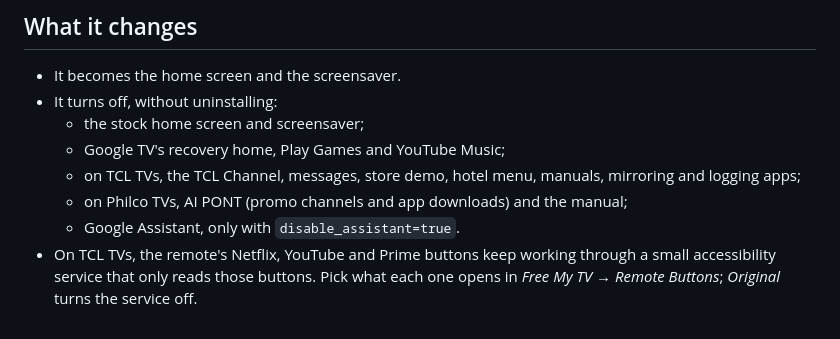
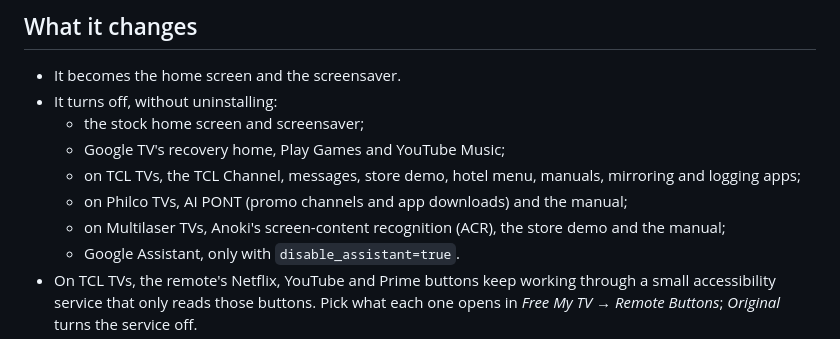
Before and after one commit to Leonel59/FireTv-FreemyTv, a Markdown page: README.md, the part around the change. Rendered like a GitHub page.

Commit message:
README: what goes off on Multilaser TVs (#36)
Co-Authored-By: Claude Opus 5.5 <noreply@anthropic.com>

```diff
--- a/README.md
+++ b/README.md
@@ -140,6 +140,7 @@ To remove it for good, switch to *Original* first, then uninstall *Free My TV* (
   - Google TV's recovery home, Play Games and YouTube Music;
   - on TCL TVs, the TCL Channel, messages, store demo, hotel menu, manuals, mirroring and logging apps;
   - on Philco TVs, AI PONT (promo channels and app downloads) and the manual;
+  - on Multilaser TVs, Anoki's screen-content recognition (ACR), the store demo and the manual;
   - Google Assistant, only with `disable_assistant=true`.
 - On TCL TVs, the remote's Netflix, YouTube and Prime buttons keep working through a small accessibility service that only reads those buttons. Pick what each one opens in *Free My TV* → *Remote Buttons*; *Original* turns the service off.
 - Picture, sound, inputs, remote pairing, Google services and the Play Store are on a protected list, checked before every change.
```
